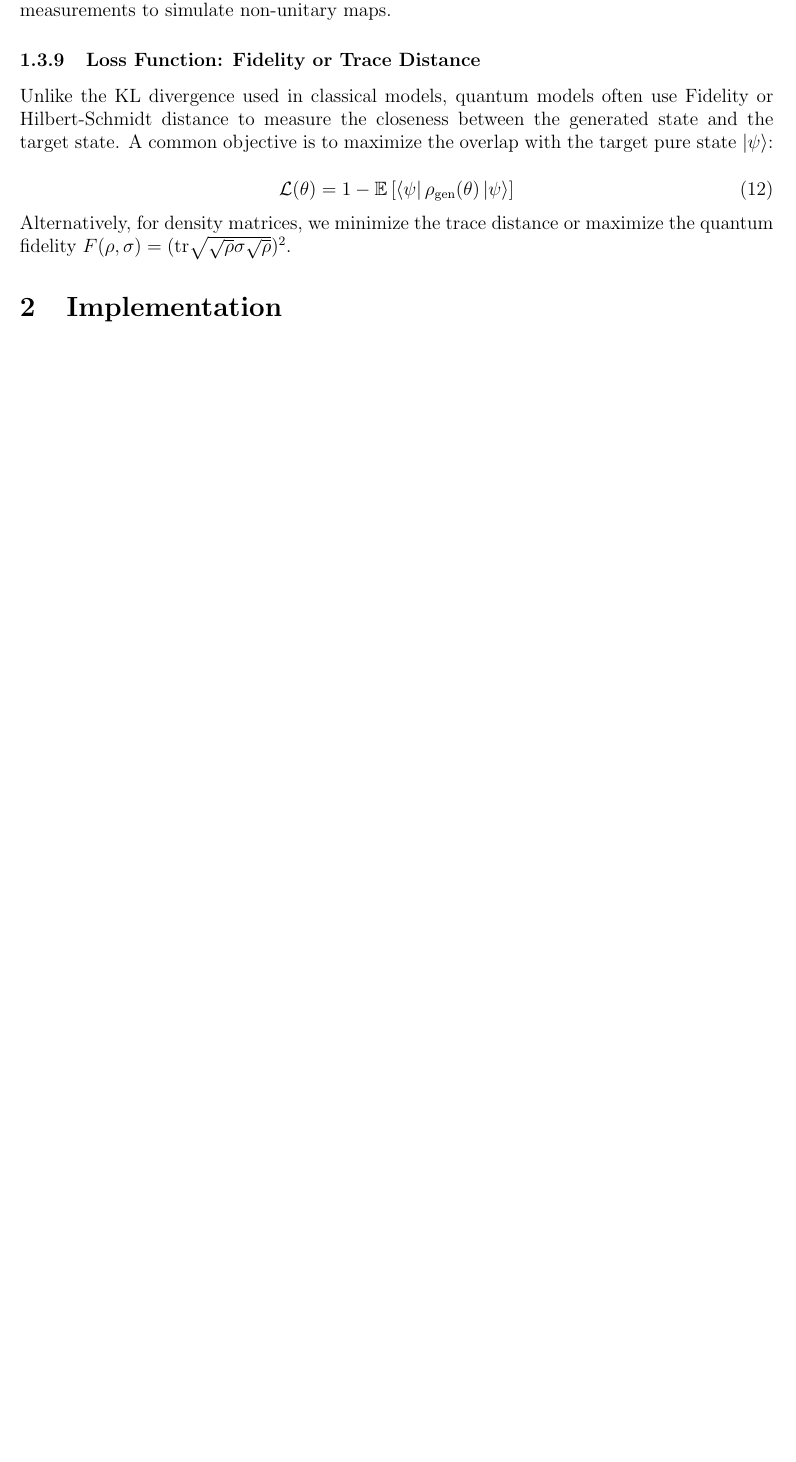
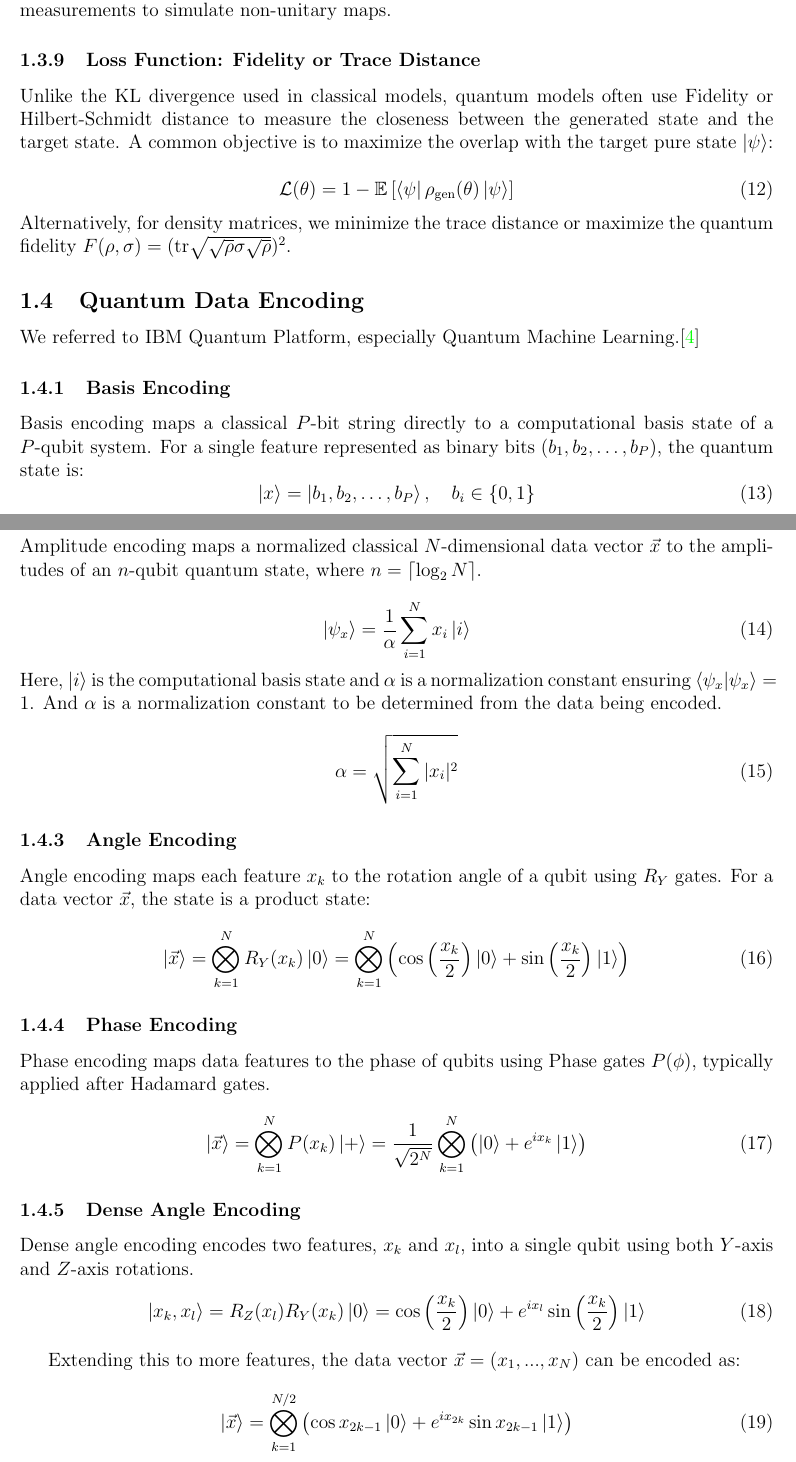
Before and after one commit to dolf3131/Enhancing-Quantum-Diffusion-Models-for-Complex-Image-Generation, a LaTeX document (latex/main.tex): part of page 5 of 6 before the commit and two parts of pages 5 and 6 of 7 after it, the two joined at a grey line, cut so that both start at the same text, the shorter picture padded with empty space. Compiled offline with pdfLaTeX.

Commit message:
update: data encoding method in reports

```diff
--- a/latex/main.tex
+++ b/latex/main.tex
@@ -190,6 +191,53 @@ style=numeric
     Alternatively, for density matrices, we minimize the trace distance or maximize the quantum fidelity $F(\rho, \sigma) = (\text{tr}\sqrt{\sqrt{\rho}\sigma\sqrt{\rho}})^2$.
 
 
+  \subsection{Quantum Data Encoding}
+  We referred to IBM Quantum Platform, especially Quantum Machine Learning.\cite{Data-encoding}
+    \subsubsection{Basis Encoding}
+    Basis encoding maps a classical $P$-bit string directly to a computational basis state of a $P$-qubit system.
+    For a single feature represented as binary bits $(b_1, b_2, \dots, b_P)$, the quantum state is:
+    \begin{equation}
+      \ket{x} = \ket{b_1, b_2, \dots, b_P}, \quad b_i \in \{0, 1\}
+    \end{equation}
+
+    \subsubsection{Amplitude Encoding}
+    Amplitude encoding maps a normalized classical $N$-dimensional data vector $\vec{x}$ to the amplitudes of an $n$-qubit quantum state,
+    where $n = \lceil \log_2 N \rceil$.
+
+    \begin{equation}
+      \ket{\psi_x} = \frac{1}{\alpha}\sum_{i=1}^N x_i \ket{i}
+    \end{equation}
+    Here, $\ket{i}$ is the computational basis state and $\alpha$ is a normalization constant ensuring $\langle \psi_x | \psi_x \rangle = 1$.
+    And $\alpha$ is a normalization constant to be determined from the data being encoded.
+
+    \begin{equation}
+      \alpha = \sqrt{\sum_{i=1}^{N}|x_i|^2}
+    \end{equation}
+
+    \subsubsection{Angle Encoding}
+    Angle encoding maps each feature $x_k$ to the rotation angle of a qubit using $R_Y$ gates.
+    For a data vector $\vec{x}$, the state is a product state:
+    \begin{equation}
+      \ket{\vec{x}} = \bigotimes_{k=1}^N R_Y(x_k)\ket{0} =
+      \bigotimes_{k=1}^N \left( \cos\left(\frac{x_k}{2}\right)\ket{0} + \sin\left(\frac{x_k}{2}\right)\ket{1} \right)
+    \end{equation}
+    \subsubsection{Phase Encoding}
+    Phase encoding maps data features to the phase of qubits using Phase gates $P(\phi)$, typically applied after Hadamard gates.
+    \begin{equation}
+      \ket{\vec{x}} = \bigotimes_{k=1}^N P(x_k)\ket{+} =
+      \frac{1}{\sqrt{2^N}} \bigotimes_{k=1}^N \left( \ket{0} + e^{i x_k}\ket{1} \right)
+    \end{equation}
+
+    \subsubsection{Dense Angle Encoding}
+    Dense angle encoding encodes two features, $x_k$ and $x_l$, into a single qubit using both $Y$-axis and $Z$-axis rotations.
+    \begin{equation}
+      \ket{x_k, x_l} = R_Z(x_l) R_Y(x_k)\ket{0} = \cos\left(\frac{x_k}{2}\right)\ket{0} + e^{i x_l} \sin\left(\frac{x_k}{2}\right)\ket{1}
+    \end{equation}
+
+    Extending this to more features, the data vector $\vec{x} = (x_1, ..., x_N)$ can be encoded as:
+    \begin{equation}
+      \ket{\vec{x}} = \bigotimes_{k=1}^{N/2}\left( \cos{x_{2k-1}}\ket{0} + e^{ix_{2k}}\sin{x_{2k-1}\ket{1}} \right)
+    \end{equation}
 
 \section{Implementation}
   \subsection{Architecture}
```
Also changed, not shown: latex/bibliography.bib (+6 -0 lines), latex/main.pdf, latex/main.tex (1 more changed lines), 2 other files.
